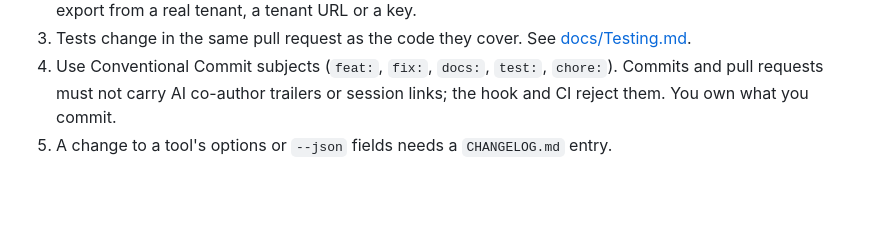
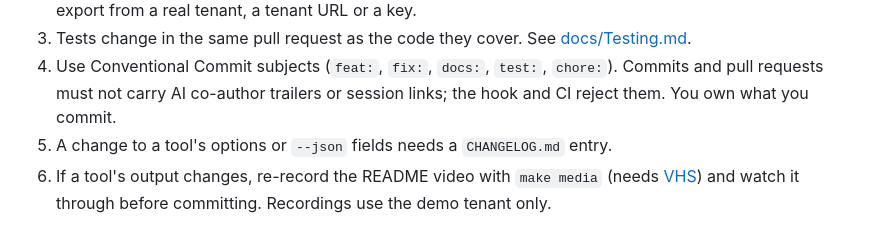
Before and after one commit to HankStoreo/qlik-cloud-tools, a Markdown page: CONTRIBUTING.md, the part around the change. Rendered like a GitHub page; blank space fills up the shorter version.

```diff
--- a/CONTRIBUTING.md
+++ b/CONTRIBUTING.md
@@ -7,3 +7,4 @@ Issues and pull requests are welcome. Small ones are easiest to review.
 3. Tests change in the same pull request as the code they cover. See [docs/Testing.md](docs/Testing.md).
 4. Use Conventional Commit subjects (`feat:`, `fix:`, `docs:`, `test:`, `chore:`). Commits and pull requests must not carry AI co-author trailers or session links; the hook and CI reject them. You own what you commit.
 5. A change to a tool's options or `--json` fields needs a `CHANGELOG.md` entry.
+6. If a tool's output changes, re-record the README video with `make media` (needs [VHS](https://github.com/charmbracelet/vhs)) and watch it through before committing. Recordings use the demo tenant only.
```
Also changed, not shown: README.md (+2 -2 lines), docs/media/schedules-demo.png (deleted), docs/media/schedules.gif (added), 4 other files.
